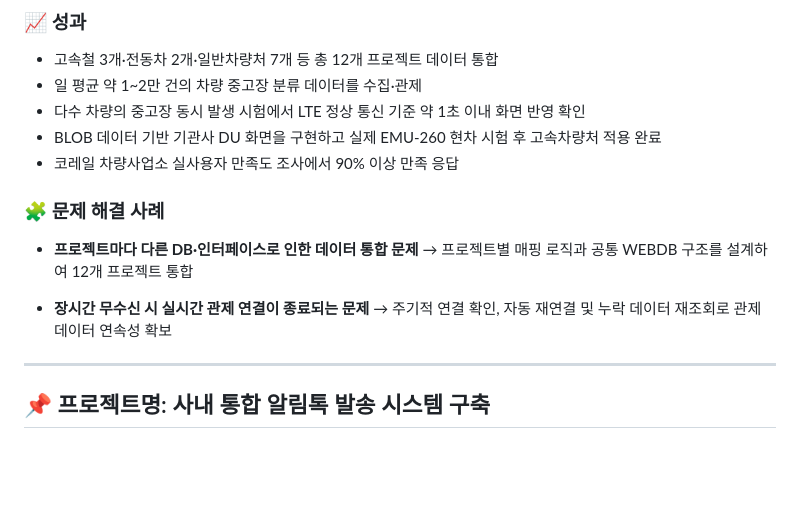
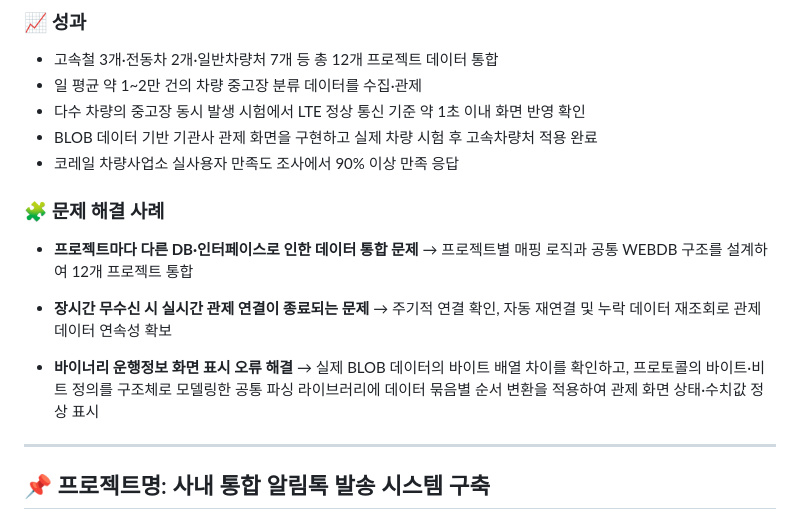
Before and after one commit to leesein1/leesein1.github.io, a Markdown page: Readme.md, the part around one of its changes. Drawn GitHub-style; blank space fills up the shorter version.

```diff
--- a/Readme.md
+++ b/Readme.md
@@ -86,7 +83,7 @@
 - 고속철 3개·전동차 2개·일반차량처 7개 등 총 12개 프로젝트 데이터 통합
 - 일 평균 약 1~2만 건의 차량 중고장 분류 데이터를 수집·관제
 - 다수 차량의 중고장 동시 발생 시험에서 LTE 정상 통신 기준 약 1초 이내 화면 반영 확인
-- BLOB 데이터 기반 기관사 DU 화면을 구현하고 실제 EMU-260 현차 시험 후 고속차량처 적용 완료
+- BLOB 데이터 기반 기관사 관제 화면을 구현하고 실제 차량 시험 후 고속차량처 적용 완료
 - 코레일 차량사업소 실사용자 만족도 조사에서 90% 이상 만족 응답
 
 ### 🧩 문제 해결 사례
@@ -96,6 +93,9 @@
 
 - **장시간 무수신 시 실시간 관제 연결이 종료되는 문제**
   → 주기적 연결 확인, 자동 재연결 및 누락 데이터 재조회로 관제 데이터 연속성 확보
+
+- **바이너리 운행정보 화면 표시 오류 해결**
+  → 실제 BLOB 데이터의 바이트 배열 차이를 확인하고, 프로토콜의 바이트·비트 정의를 구조체로 모델링한 공통 파싱 라이브러리에 데이터 묶음별 순서 변환을 적용하여 관제 화면 상태·수치값 정상 표시
 
 ---
 
```
Also changed, not shown: other parts of Readme.md (+27 -30 lines).
